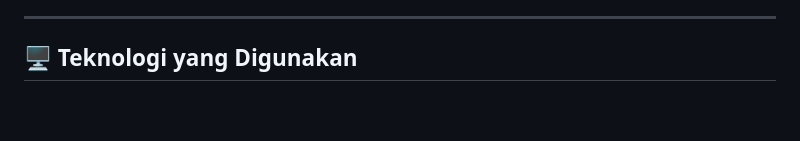
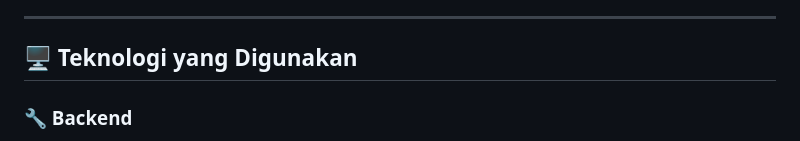
Before and after one commit to syahrialfaturr/AlgoLab-Web-Simulator-Algoritma, a Markdown page: README.md, the part around one of its changes. Rendered like a GitHub page; blank space fills up the shorter version.

```diff
--- a/README.md
+++ b/README.md
@@ -62,5 +62,7 @@ Platform ini mengimplementasikan beberapa **studi kasus algoritma** yang digunak
 
 ## 🖥️ Teknologi yang Digunakan
 
+### 🔧 Backend
+
 <div align="center">
 
```
Also changed, not shown: other parts of README.md (+10 -2 lines).
